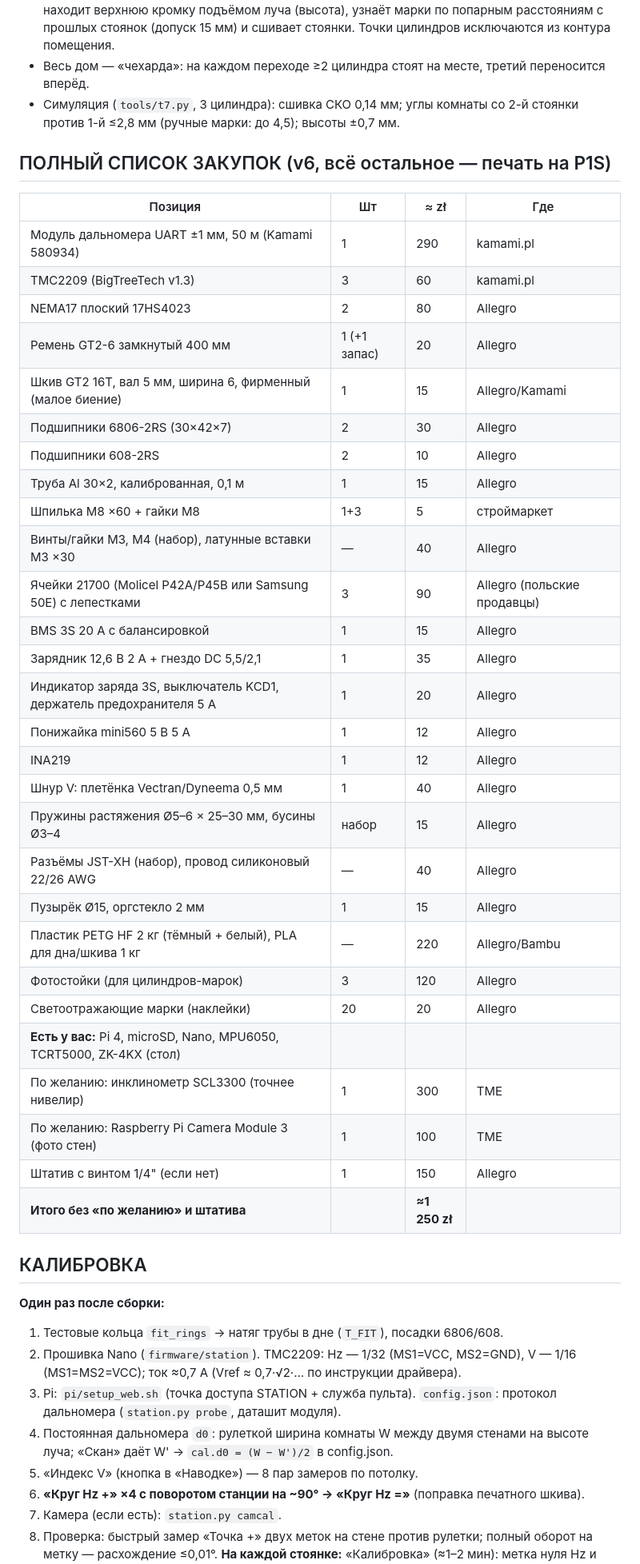
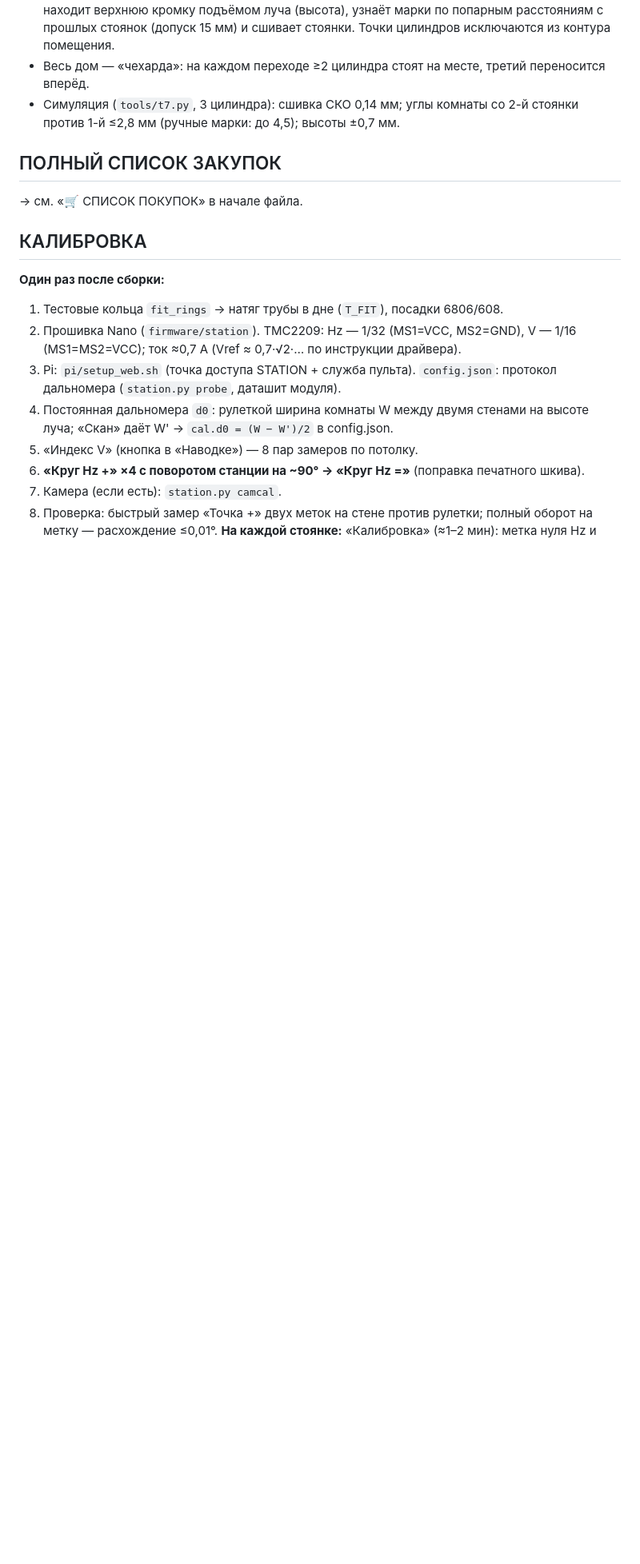
Before and after one commit to AndriiRy/xxl, a Markdown page: station/BUILD.md, the part around one of its changes. Shown at 80% size. Rendered like a GitHub page; blank space fills up the shorter version.

```diff
--- a/station/BUILD.md
+++ b/station/BUILD.md
@@ -390,37 +453,8 @@ Pi 3/4 + Uno + понижайка 12→5 В — на Hz-барабане (ряд
 - Весь дом — «чехарда»: на каждом переходе ≥2 цилиндра стоят на месте, третий переносится вперёд.
 - Симуляция (`tools/t7.py`, 3 цилиндра): сшивка СКО 0,14 мм; углы комнаты со 2-й стоянки против 1-й ≤2,8 мм (ручные марки: до 4,5); высоты ±0,7 мм.
 
-## ПОЛНЫЙ СПИСОК ЗАКУПОК (v6, всё остальное — печать на P1S)
-| Позиция | Шт | ≈ zł | Где |
-|---|---|---|---|
-| Модуль дальномера UART ±1 мм, 50 м (Kamami 580934) | 1 | 290 | kamami.pl |
-| TMC2209 (BigTreeTech v1.3) | 3 | 60 | kamami.pl |
-| NEMA17 плоский 17HS4023 | 2 | 80 | Allegro |
-| Ремень GT2-6 замкнутый 400 мм | 1 (+1 запас) | 20 | Allegro |
-| Шкив GT2 16T, вал 5 мм, ширина 6, фирменный (малое биение) | 1 | 15 | Allegro/Kamami |
-| Подшипники 6806-2RS (30×42×7) | 2 | 30 | Allegro |
-| Подшипники 608-2RS | 2 | 10 | Allegro |
-| Труба Al 30×2, калиброванная, 0,1 м | 1 | 15 | Allegro |
-| Шпилька М8 ×60 + гайки М8 | 1+3 | 5 | строймаркет |
-| Винты/гайки М3, М4 (набор), латунные вставки М3 ×30 | — | 40 | Allegro |
-| Ячейки 21700 (Molicel P42A/P45B или Samsung 50E) с лепестками | 3 | 90 | Allegro (польские продавцы) |
-| BMS 3S 20 А с балансировкой | 1 | 15 | Allegro |
-| Зарядник 12,6 В 2 А + гнездо DC 5,5/2,1 | 1 | 35 | Allegro |
-| Индикатор заряда 3S, выключатель KCD1, держатель предохранителя 5 А | 1 | 20 | Allegro |
-| Понижайка mini560 5 В 5 А | 1 | 12 | Allegro |
-| INA219 | 1 | 12 | Allegro |
-| Шнур V: плетёнка Vectran/Dyneema 0,5 мм | 1 | 40 | Allegro |
-| Пружины растяжения Ø5–6 × 25–30 мм, бусины Ø3–4 | набор | 15 | Allegro |
-| Разъёмы JST-XH (набор), провод силиконовый 22/26 AWG | — | 40 | Allegro |
-| Пузырёк Ø15, оргстекло 2 мм | 1 | 15 | Allegro |
-| Пластик PETG HF 2 кг (тёмный + белый), PLA для дна/шкива 1 кг | — | 220 | Allegro/Bambu |
-| Фотостойки (для цилиндров-марок) | 3 | 120 | Allegro |
-| Светоотражающие марки (наклейки) | 20 | 20 | Allegro |
-| **Есть у вас:** Pi 4, microSD, Nano, MPU6050, TCRT5000, ZK-4KX (стол) | | | |
-| По желанию: инклинометр SCL3300 (точнее нивелир) | 1 | 300 | TME |
-| По желанию: Raspberry Pi Camera Module 3 (фото стен) | 1 | 100 | TME |
-| Штатив с винтом 1/4" (если нет) | 1 | 150 | Allegro |
-| **Итого без «по желанию» и штатива** | | **≈1 250 zł** | |
+## ПОЛНЫЙ СПИСОК ЗАКУПОК
+→ см. «🛒 СПИСОК ПОКУПОК» в начале файла.
 
 ## КАЛИБРОВКА
 **Один раз после сборки:**
```
Also changed, not shown: other parts of station/BUILD.md (+64 -19 lines), station/HANDOFF.md (+3 -1 lines).
